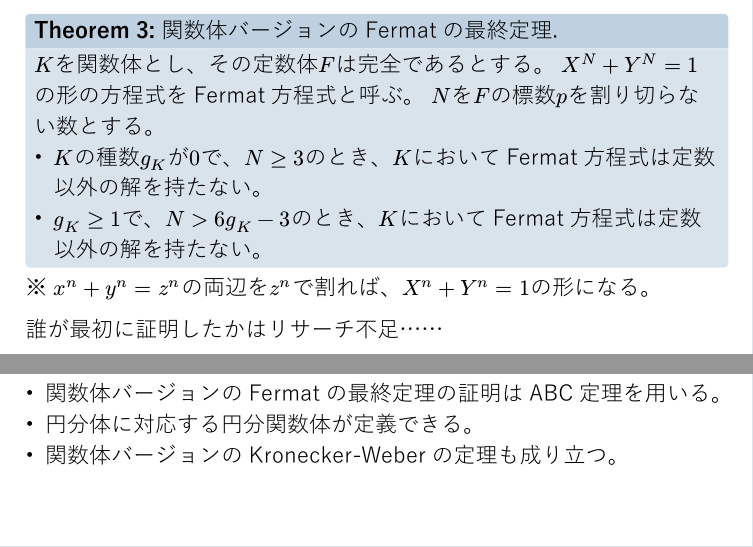
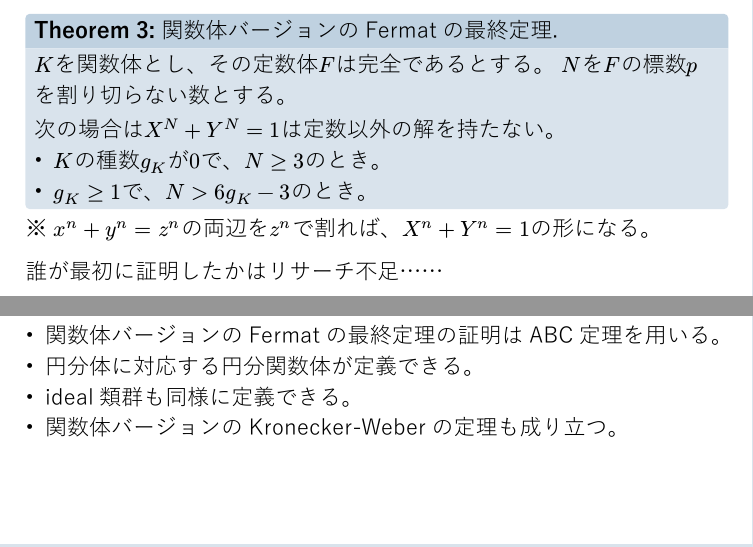
Before and after one commit to gummycandy1021/slide, a Typst document (function_field/main.typ): two parts of pages 7 and 11 of 13, joined at a grey line, cut so that both start at the same text. The pictures show the PDF file function_field/main.pdf that the author committed with the source.

Commit message:
文言の修正

```diff
--- a/function_field/main.typ
+++ b/function_field/main.typ
@@ -101,10 +101,11 @@ Bombieriによる、より初等的な証明が院生向けの教科書に載っ
 
 #theorem(title: "関数体バージョンのFermatの最終定理")[
   $K$を関数体とし、その定数体$F$は完全であるとする。
-  $X^N + Y^N = 1$の形の方程式をFermat方程式と呼ぶ。
   $N$を$F$の標数$p$を割り切らない数とする。
-  - $K$の種数$g_K$が$0$で、$N gt.eq 3$のとき、$K$においてFermat方程式は定数以外の解を持たない。
-  - $g_K gt.eq 1$で、$N gt 6g_K - 3$のとき、$K$においてFermat方程式は定数以外の解を持たない。
+
+  次の場合は$X^N + Y^N = 1$は定数以外の解を持たない。
+  - $K$の種数$g_K$が$0$で、$N gt.eq 3$のとき。
+  - $g_K gt.eq 1$で、$N gt 6g_K - 3$のとき。
 ]
 
 ※ $x^n + y^n = z^n$の両辺を$z^n$で割れば、$X^n + Y^n = 1$の形になる。
@@ -145,6 +146,7 @@ $ max(text("ht")(u),text("ht")(v)) lt.eq m_epsilon + (1+epsilon) sum_(p | A B C)
 - 関数体バージョンのABC定理の証明はRiemann-Huwitzの定理を用いる。
 - 関数体バージョンのFermatの最終定理の証明はABC定理を用いる。
 - 円分体に対応する円分関数体が定義できる。
+- ideal類群も同様に定義できる。
 - 関数体バージョンのKronecker-Weberの定理も成り立つ。
 
 == （補記）年表
```
Also changed, not shown: function_field/main.pdf, function_field/main.typ (6 more changed lines).
